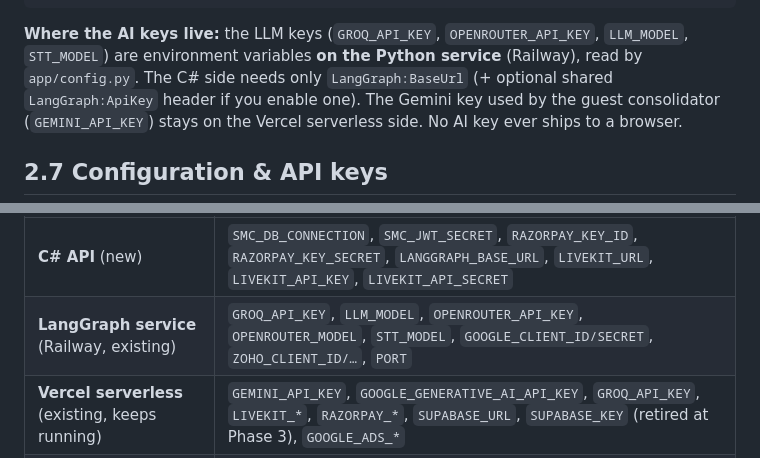
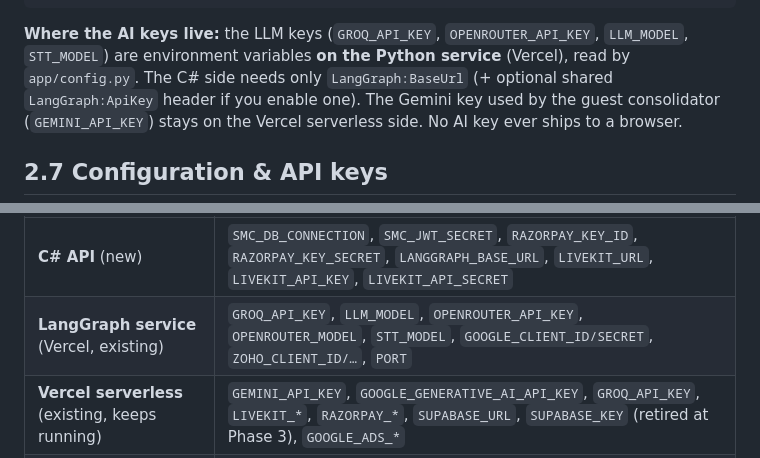
Before and after one commit to madhavnrathi-droid/setmycareer-platform, a Markdown page: counselor/docs/SMC_SYSTEM_ARCHITECTURE.md, 2 parts joined by grey strips. GitHub-like rendering.

````diff
--- a/counselor/docs/SMC_SYSTEM_ARCHITECTURE.md
+++ b/counselor/docs/SMC_SYSTEM_ARCHITECTURE.md
@@ -805,7 +805,7 @@ public class SynthesisOrchestrator(SmcDbContext db, IHttpClientFactory http, ICo
 ```
 
 **Where the AI keys live:** the LLM keys (`GROQ_API_KEY`, `OPENROUTER_API_KEY`, `LLM_MODEL`,
-`STT_MODEL`) are environment variables **on the Python service** (Railway), read by
+`STT_MODEL`) are environment variables **on the Python service** (Vercel), read by
 `app/config.py`. The C# side needs only `LangGraph:BaseUrl` (+ optional shared
 `LangGraph:ApiKey` header if you enable one). The Gemini key used by the guest consolidator
 (`GEMINI_API_KEY`) stays on the Vercel serverless side. No AI key ever ships to a browser.
@@ -831,7 +831,7 @@ Complete key inventory across the system (names only):
 | Where | Keys |
 |---|---|
 | **C# API** (new) | `SMC_DB_CONNECTION`, `SMC_JWT_SECRET`, `RAZORPAY_KEY_ID`, `RAZORPAY_KEY_SECRET`, `LANGGRAPH_BASE_URL`, `LIVEKIT_URL`, `LIVEKIT_API_KEY`, `LIVEKIT_API_SECRET` |
-| **LangGraph service** (Railway, existing) | `GROQ_API_KEY`, `LLM_MODEL`, `OPENROUTER_API_KEY`, `OPENROUTER_MODEL`, `STT_MODEL`, `GOOGLE_CLIENT_ID/SECRET`, `ZOHO_CLIENT_ID/…`, `PORT` |
+| **LangGraph service** (Vercel, existing) | `GROQ_API_KEY`, `LLM_MODEL`, `OPENROUTER_API_KEY`, `OPENROUTER_MODEL`, `STT_MODEL`, `GOOGLE_CLIENT_ID/SECRET`, `ZOHO_CLIENT_ID/…`, `PORT` |
 | **Vercel serverless** (existing, keeps running) | `GEMINI_API_KEY`, `GOOGLE_GENERATIVE_AI_API_KEY`, `GROQ_API_KEY`, `LIVEKIT_*`, `RAZORPAY_*`, `SUPABASE_URL`, `SUPABASE_KEY` (retired at Phase 3), `GOOGLE_ADS_*` |
 | **Frontend** (public by design) | `VITE_SMC_WRITES_ENABLED`, the Razorpay **publishable** key id only |
 
````
Also changed, not shown: counselor/docs/SMC_API_REFERENCE.md (+3 -3 lines).
